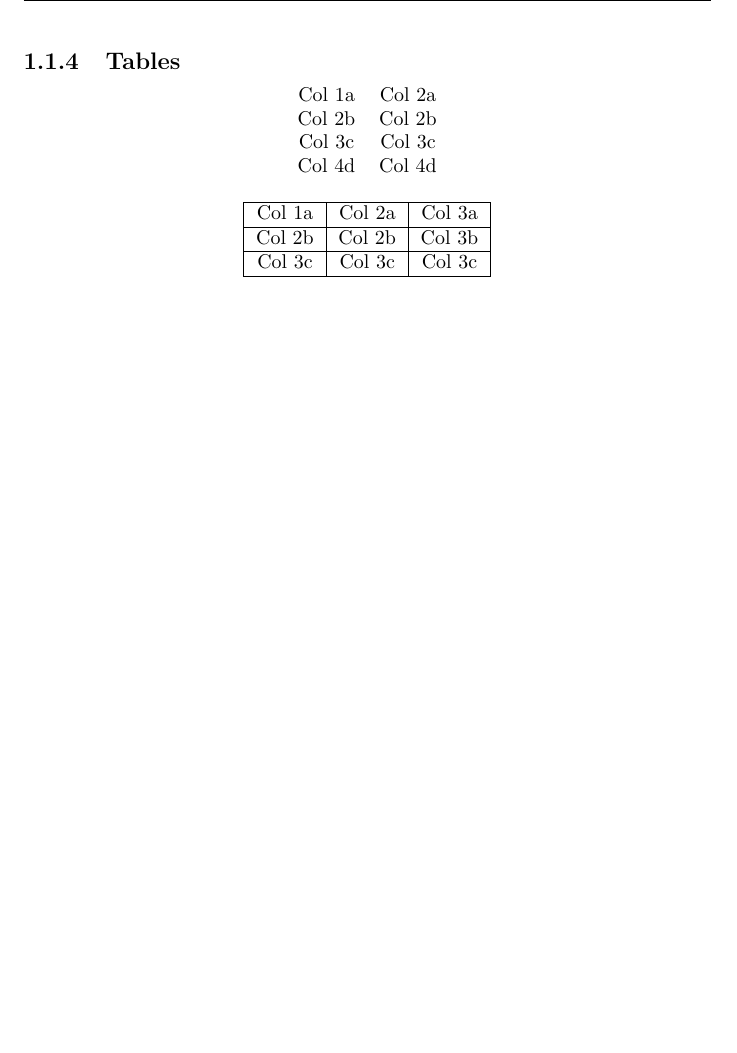
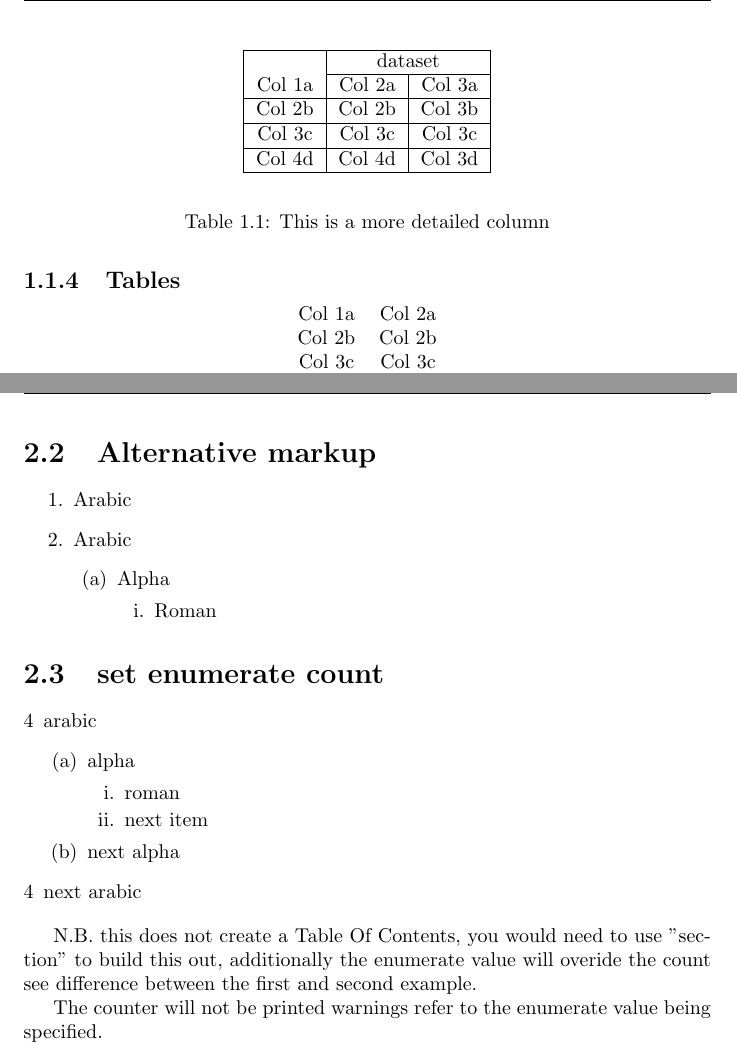
Before and after one commit to Elriamk2/LaTeXTMATemplate, a LaTeX document (NotesTemplate.tex): part of page 7 of 8 before the commit and two parts of pages 7 and 9 of 9 after it, the two joined at a grey line, cut at the place of the change, the shorter picture padded with empty space. Compiled offline with pdfLaTeX.

Commit message:
Amended Tables formatting added additional markup for questions
Added \usepackage{enumerate} functionality and added examples for table formating

```diff
--- a/NotesTemplate.tex
+++ b/NotesTemplate.tex
@@ -31,6 +31,7 @@
 %usepackage{xltxtra,xunicode}
 \usepackage{soul,xcolor}
 \makeindex
+\usepackage{enumerate}
 
 \pgfplotsset{compat=1.16}
 
@@ -240,9 +242,13 @@ Col 4d & Col 4d \\
 \end{tabular}
 \end{center}
 
+\begin{table}
+
 \begin{center}
 \begin{tabular}{|c|c|c|}
 \hline
+\multicolumn{1}{|c|}{} & \multicolumn{2}{c|}{dataset} \\
+					\cline{2-3}
 Col 1a & Col 2a & Col 3a \\
 \hline
 Col 2b & Col 2b & Col 3b \\
@@ -253,8 +259,11 @@ Col 4d & Col 4d & Col 3d \\
 \hline
 \end{tabular}
 \end{center}
+\label{table2}
+\caption{This is a more detailed column}
+\end{table}
 
-\chapter{Chapter \#}
+\chapter{Chapter 2 formating}
 \section{Unit x}
 
 \subsection{Strategy - details}
@@ -271,6 +281,35 @@ Col 4d & Col 4d & Col 3d \\
 
+\section{Alternative markup}
+
+\begin{enumerate}
+	\item Arabic
+	\item Arabic
+	\begin{enumerate}
+		\item Alpha
+			\begin{enumerate}
+				\item Roman
+			\end{enumerate}
+	\end{enumerate}
+\end{enumerate}
+
+\section{set enumerate count}
+\begin{enumerate}[4]
+	\item arabic
+	\begin{enumerate}
+		\item alpha
+			\begin{enumerate}
+				\item roman
+				\item next item
+			\end{enumerate}
+		\item next alpha
+	\end{enumerate}
+	\item next arabic
+\end{enumerate}
+
+N.B. this does not create a Table Of Contents, you would need to use "section" to build this out, additionally the enumerate value will overide the count see difference between the first and second example.
+
+The counter will not be printed warnings refer to the enumerate value being specified.
 \clearpage
 
 
-
 \end{document}
```
Also changed, not shown: NotesTemplate.tex (4 more changed lines).
